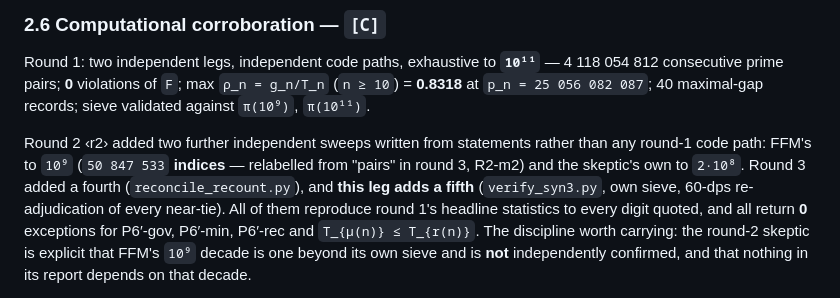
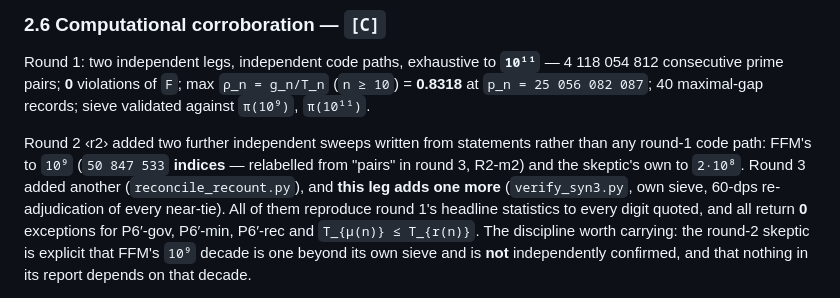
Before and after one commit to noogram-labs/firoozbakht-cleanroom, a Markdown page: attack/synthesis.md, the part around one of its changes. GitHub-like rendering.

```diff
--- a/attack/synthesis.md
+++ b/attack/synthesis.md
@@ -317,8 +326,8 @@ consecutive prime pairs; **0** violations of `F`; max `ρ_n = g_n/T_n` (`n ≥ 1
 
 Round 2 ‹r2› added two further independent sweeps written from statements rather than any round-1
 code path: FFM's to `10⁹` (`50 847 533` **indices** — relabelled from "pairs" in round 3, R2-m2) and
-the skeptic's own to `2·10⁸`. Round 3 added a fourth (`reconcile_recount.py`), and **this leg adds a
-fifth** (`verify_syn3.py`, own sieve, 60-dps re-adjudication of every near-tie). All of them
+the skeptic's own to `2·10⁸`. Round 3 added another (`reconcile_recount.py`), and **this leg adds one
+more** (`verify_syn3.py`, own sieve, 60-dps re-adjudication of every near-tie). All of them
 reproduce round 1's headline statistics to every digit quoted, and all return **0** exceptions for
 P6′-gov, P6′-min, P6′-rec and `T_{µ(n)} ≤ T_{r(n)}`. The discipline worth carrying: the round-2
 skeptic is explicit that FFM's `10⁹` decade is one beyond its own sieve and is **not** independently
```
Also changed, not shown: other parts of attack/synthesis.md (+16 -6 lines).
